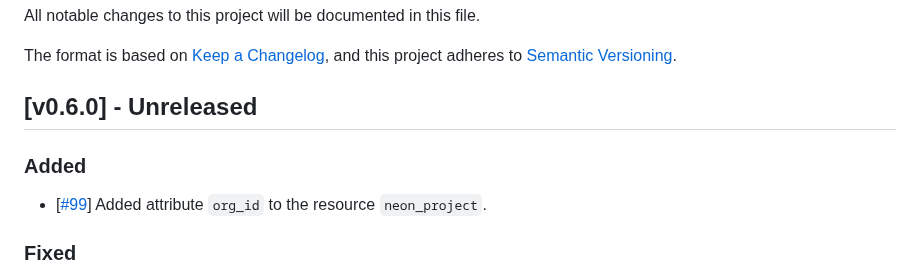
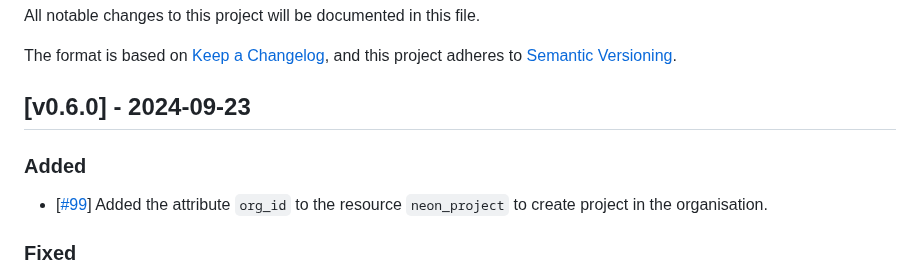
Before and after one commit to kislerdm/terraform-provider-neon, a Markdown page: CHANGELOG.md, the part around the change. Drawn GitHub-style.

Commit message:
up changelog
Signed-off-by: Dmitry Kisler <admin@dkisler.com>

```diff
--- a/CHANGELOG.md
+++ b/CHANGELOG.md
@@ -5,12 +5,12 @@ All notable changes to this project will be documented in this file.
 The format is based on [Keep a Changelog](https://keepachangelog.com/en/1.0.0/),
 and this project adheres to [Semantic Versioning](https://semver.org/spec/v2.0.0.html).
 
-## [v0.6.0] - Unreleased
+## [v0.6.0] - 2024-09-23
 
 ### Added
 
-- [[#99](https://github.com/kislerdm/terraform-provider-neon/issues/99)] Added attribute `org_id` to
-  the resource `neon_project`.
+- [[#99](https://github.com/kislerdm/terraform-provider-neon/issues/99)] Added the attribute `org_id` to
+  the resource `neon_project` to create project in the organisation.
 
 ### Fixed
 
```
